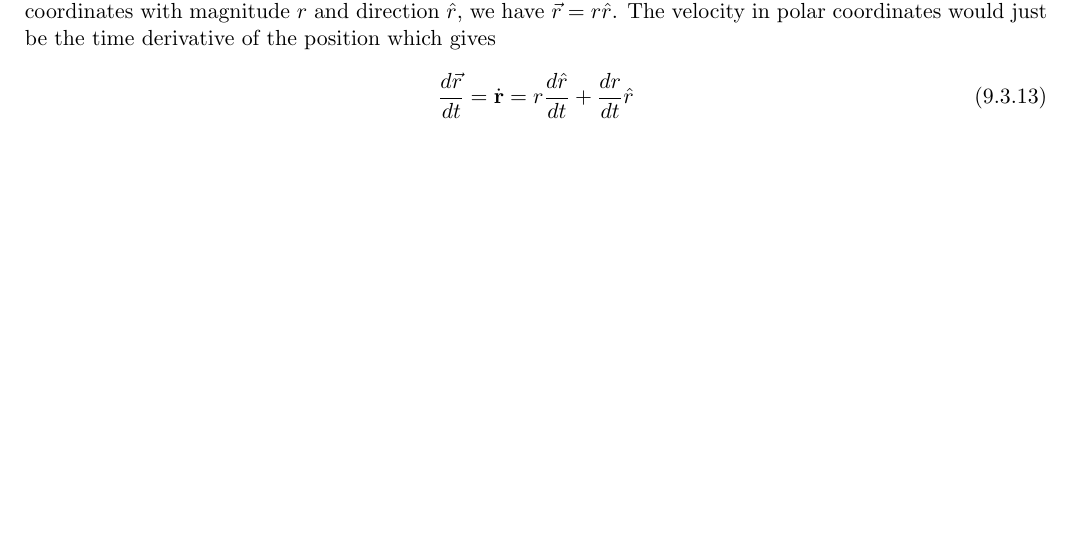
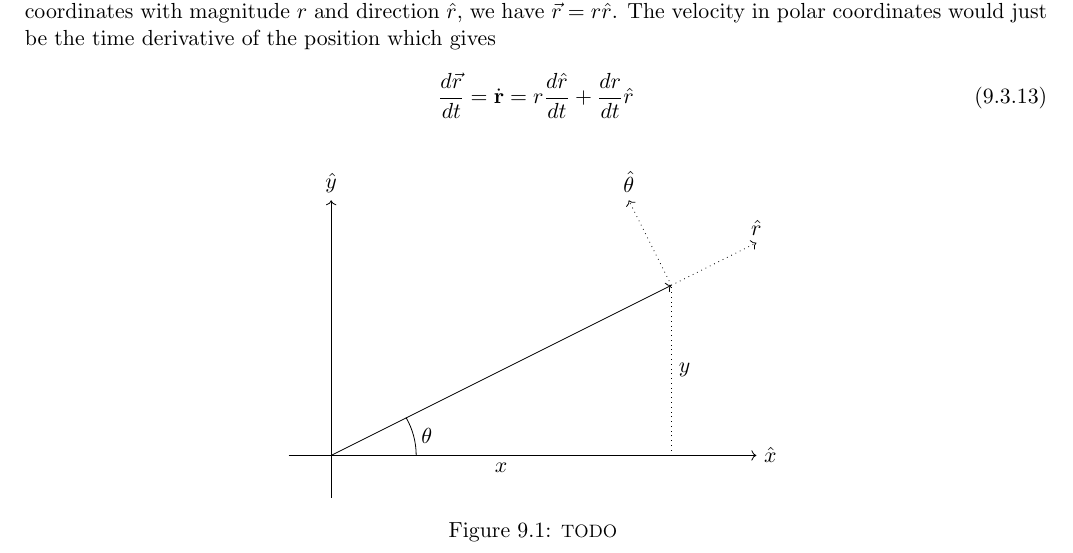
Before and after one commit to torodean/Antonius-Compendium, a LaTeX thesis (Volume I/Compendium.tex, which reads Volume I/chapters/classical_mechanics.tex): part of page 76 of 115, cut so that both start at the same text, the shorter picture padded with empty space. Compiled offline with pdfLaTeX.

Commit message:
Added fig

```diff
--- a/Volume I/chapters/classical_mechanics.tex
+++ b/Volume I/chapters/classical_mechanics.tex
@@ -177,3 +177,24 @@ There are many cases where a \keyword{Cartesian} coordinate system is not ideal
 \begin{align}
 \frac{d \vec{r}}{dt} = \dot{\text{\textbf{r}}}= r\frac{d\hat{r}}{dt} + \frac{dr}{dt}\hat{r}
 \end{align}
+
+
+
+
+\begin{figure}[htbp]
+	\centering
+	\begin{tikzpicture}[scale=1.5]
+		\draw[->] (-0.5,0) -- (5,0) node[right] {$\hat{x}$};
+		\draw[->] (0,-0.5) -- (0,3) node[above] {$\hat{y}$};
+		\draw[->] (0,0) -- (4,2);
+		\draw[dotted, ->] (4,2) -- (5,2.5)  node[above] {$\hat{r}$};
+		\draw[dotted] (4,0) -- (4,2);
+		\draw[dotted, ->] (4,2) -- (3.5,3) node[above] {$\hat{\theta}$};
+		\draw (4,1) node[right] {$y$};
+		\draw (2,0) node[below] {$x$};
+		\draw[-] (1,0,0) arc (0:30:.89) node[midway, right] {$\theta$};
+
+
+	\end{tikzpicture}
+	\caption{\footnotesize TODO \label{fig:Polar Coordinates}}
+\end{figure}
```
Also changed, not shown: Volume I/Compendium.pdf, 2 other files.
